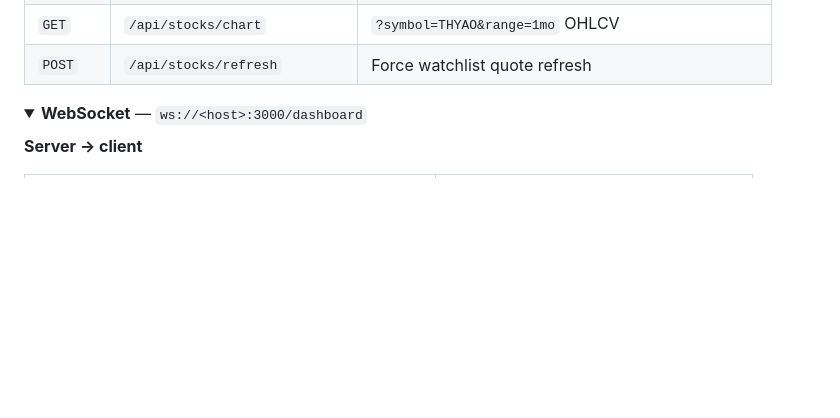
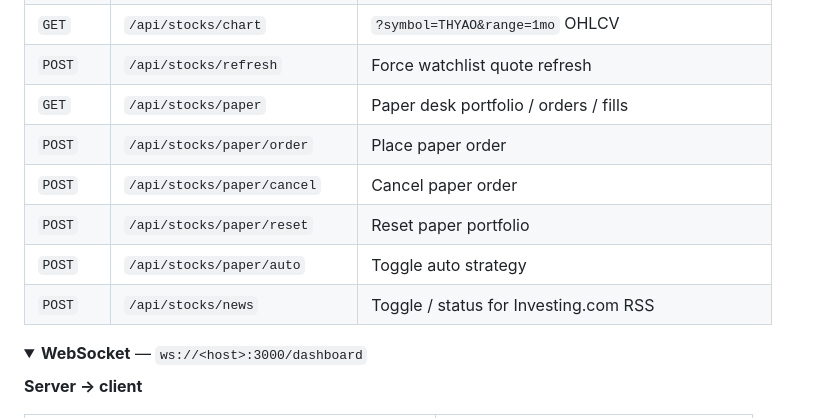
Before and after one commit to yigitcnsn/home-hub, a Markdown page: README.md, the part around the change. GitHub-like rendering; folded sections open; blank space fills up the shorter version.

Commit message:
docs(readme): document paper desk and news HTTP APIs

```diff
--- a/README.md
+++ b/README.md
@@ -325,6 +325,12 @@ Copy `.env.example` → `.env` (loaded by `./start.sh`):
 | `GET` | `/api/stocks/search` | `?q=` BIST browse / direct symbol |
 | `GET` | `/api/stocks/chart` | `?symbol=THYAO&range=1mo` OHLCV |
 | `POST` | `/api/stocks/refresh` | Force watchlist quote refresh |
+| `GET` | `/api/stocks/paper` | Paper desk portfolio / orders / fills |
+| `POST` | `/api/stocks/paper/order` | Place paper order |
+| `POST` | `/api/stocks/paper/cancel` | Cancel paper order |
+| `POST` | `/api/stocks/paper/reset` | Reset paper portfolio |
+| `POST` | `/api/stocks/paper/auto` | Toggle auto strategy |
+| `POST` | `/api/stocks/news` | Toggle / status for Investing.com RSS |
 
 </details>
 
```
